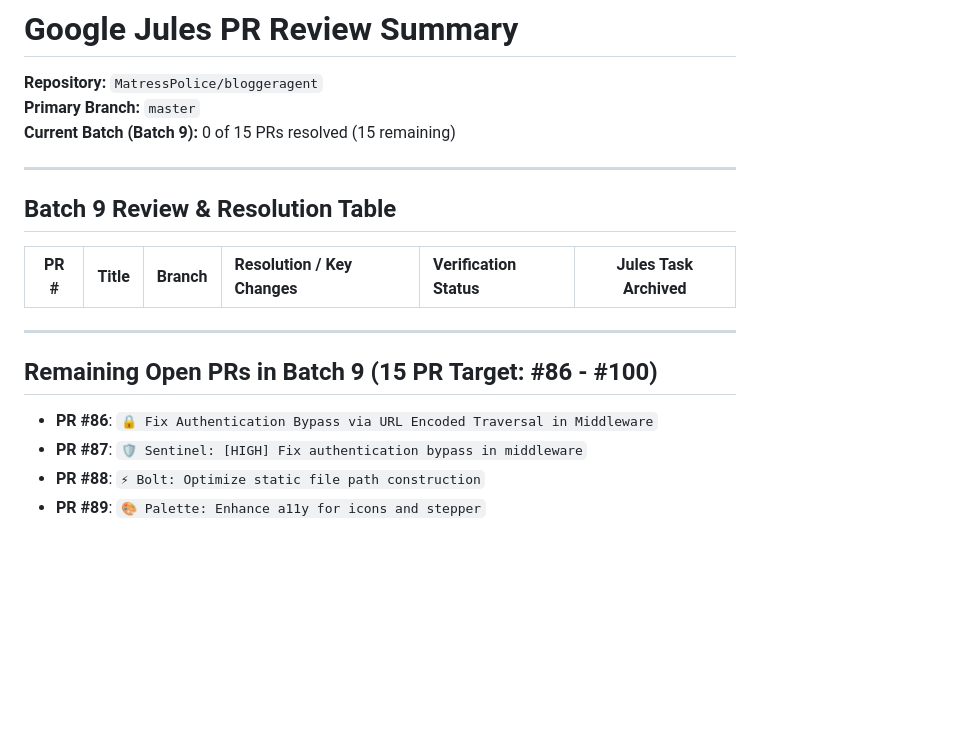
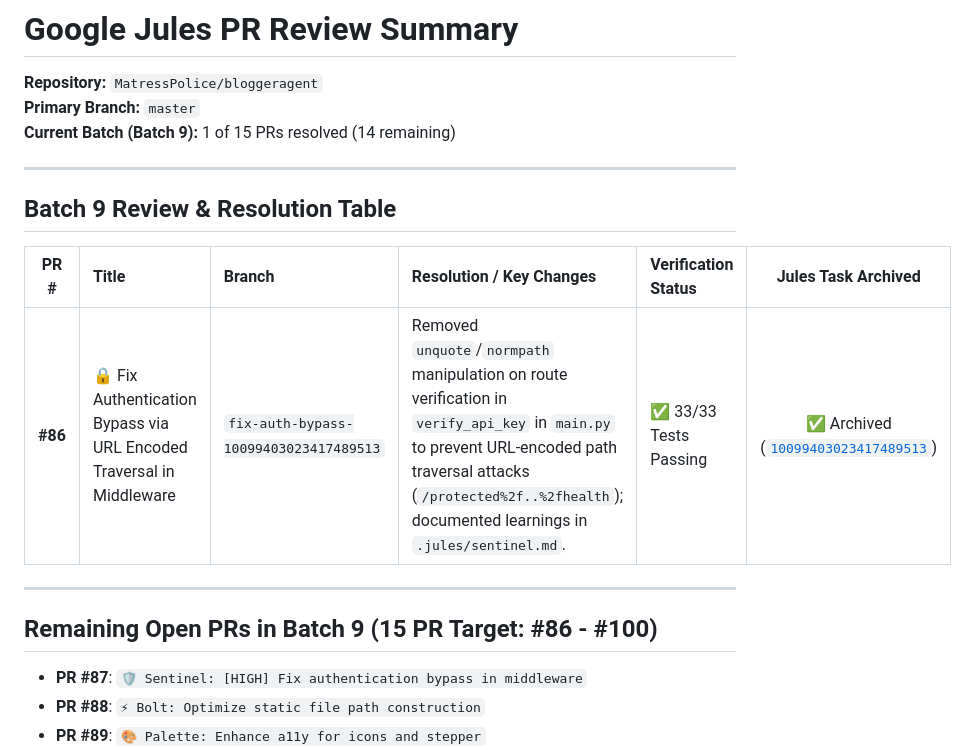
Before and after one commit to MatressPolice/bloggeragent, a Markdown page: jules_pr_review_summary.md, the part around the change. Drawn GitHub-style; blank space fills up the shorter version.

Commit message:
Update jules_pr_review_summary.md [skip ci]

```diff
--- a/jules_pr_review_summary.md
+++ b/jules_pr_review_summary.md
@@ -2,7 +2,7 @@
 
 **Repository:** `MatressPolice/bloggeragent`
 **Primary Branch:** `master`
-**Current Batch (Batch 9):** 0 of 15 PRs resolved (15 remaining)
+**Current Batch (Batch 9):** 1 of 15 PRs resolved (14 remaining)
 
 ---
 
@@ -10,12 +10,12 @@
 
 | PR # | Title | Branch | Resolution / Key Changes | Verification Status | Jules Task Archived |
 | :---: | :--- | :--- | :--- | :--- | :---: |
+| **#86** | 🔒 Fix Authentication Bypass via URL Encoded Traversal in Middleware | `fix-auth-bypass-10099403023417489513` | Removed `unquote`/`normpath` manipulation on route verification in `verify_api_key` in `main.py` to prevent URL-encoded path traversal attacks (`/protected%2f..%2fhealth`); documented learnings in `.jules/sentinel.md`. | ✅ 33/33 Tests Passing | ✅ Archived ([`10099403023417489513`](https://jules.google.com/task/10099403023417489513)) |
 
 ---
 
 ## Remaining Open PRs in Batch 9 (15 PR Target: #86 - #100)
 
-- **PR #86**: `🔒 Fix Authentication Bypass via URL Encoded Traversal in Middleware`
 - **PR #87**: `🛡️ Sentinel: [HIGH] Fix authentication bypass in middleware`
 - **PR #88**: `⚡ Bolt: Optimize static file path construction`
 - **PR #89**: `🎨 Palette: Enhance a11y for icons and stepper`
```
